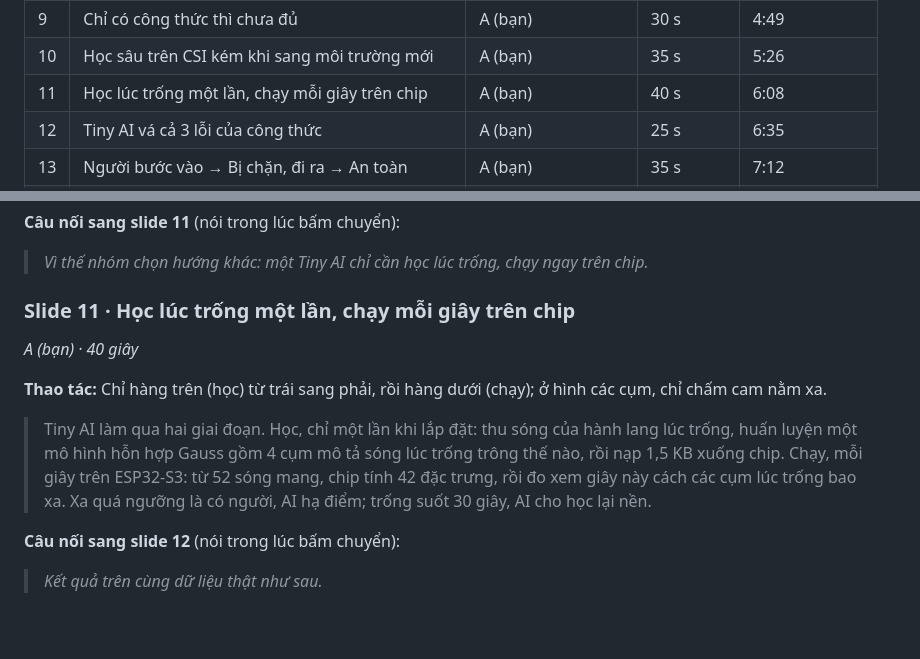
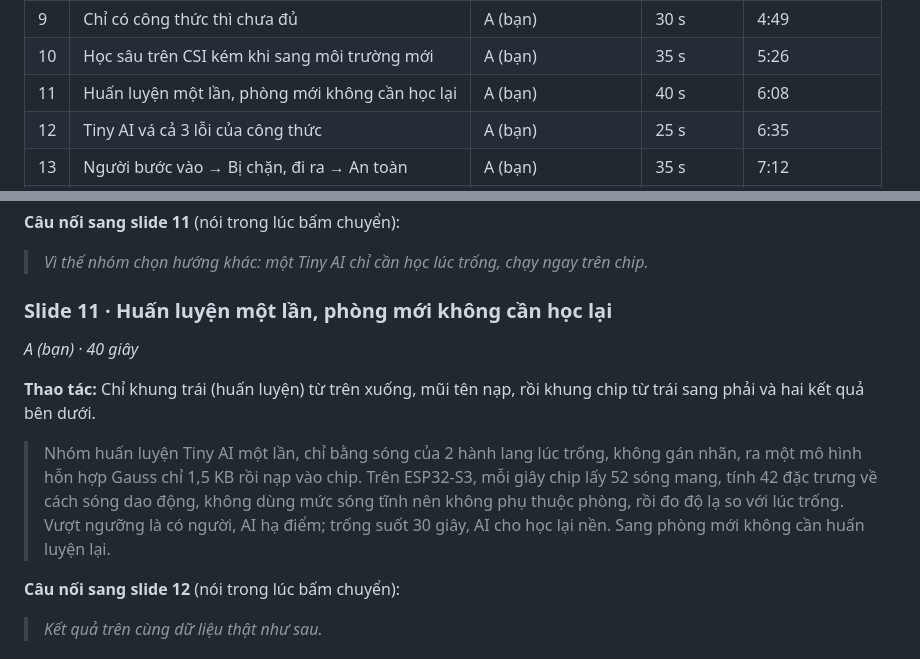
Before and after one commit to phamtridung10112005-stack/WiEvac_Final, a Markdown page: KICH_BAN_THUYET_TRINH.md, 2 parts joined by grey strips. Drawn GitHub-style; blank space fills up the shorter version.

```diff
--- a/KICH_BAN_THUYET_TRINH.md
+++ b/KICH_BAN_THUYET_TRINH.md
@@ -20,7 +20,7 @@ Deck: https://claude.ai/artifact/JeStEMJ2y2zoN6uug1sBYB (16 slide). Lời nói v
 | 8 | Công thức ITU: tính % lưu thông, tự học lại nền | A (bạn) | 40 s | 4:17 |
 | 9 | Chỉ có công thức thì chưa đủ | A (bạn) | 30 s | 4:49 |
 | 10 | Học sâu trên CSI kém khi sang môi trường mới | A (bạn) | 35 s | 5:26 |
-| 11 | Học lúc trống một lần, chạy mỗi giây trên chip | A (bạn) | 40 s | 6:08 |
+| 11 | Huấn luyện một lần, phòng mới không cần học lại | A (bạn) | 40 s | 6:08 |
 | 12 | Tiny AI vá cả 3 lỗi của công thức | A (bạn) | 25 s | 6:35 |
 | 13 | Người bước vào → Bị chặn, đi ra → An toàn | A (bạn) | 35 s | 7:12 |
 | 14 | Đông thì đắt, D* Lite tự né trong 1,7 ms | B (bạn điều hướng) | 40 s | 7:54 |
@@ -148,13 +148,13 @@ Chậm quá 20 giây ở một mốc thì áp dụng ngay mục "Nếu bị ch
 
 > *Vì thế nhóm chọn hướng khác: một Tiny AI chỉ cần học lúc trống, chạy ngay trên chip.*
 
-### Slide 11 · Học lúc trống một lần, chạy mỗi giây trên chip
+### Slide 11 · Huấn luyện một lần, phòng mới không cần học lại
 
 *A (bạn) · 40 giây*
 
-**Thao tác:** Chỉ hàng trên (học) từ trái sang phải, rồi hàng dưới (chạy); ở hình các cụm, chỉ chấm cam nằm xa.
+**Thao tác:** Chỉ khung trái (huấn luyện) từ trên xuống, mũi tên nạp, rồi khung chip từ trái sang phải và hai kết quả bên dưới.
 
-> Tiny AI làm qua hai giai đoạn. Học, chỉ một lần khi lắp đặt: thu sóng của hành lang lúc trống, huấn luyện một mô hình hỗn hợp Gauss gồm 4 cụm mô tả sóng lúc trống trông thế nào, rồi nạp 1,5 KB xuống chip. Chạy, mỗi giây trên ESP32-S3: từ 52 sóng mang, chip tính 42 đặc trưng, rồi đo xem giây này cách các cụm lúc trống bao xa. Xa quá ngưỡng là có người, AI hạ điểm; trống suốt 30 giây, AI cho học lại nền.
+> Nhóm huấn luyện Tiny AI một lần, chỉ bằng sóng của 2 hành lang lúc trống, không gán nhãn, ra một mô hình hỗn hợp Gauss chỉ 1,5 KB rồi nạp vào chip. Trên ESP32-S3, mỗi giây chip lấy 52 sóng mang, tính 42 đặc trưng về cách sóng dao động, không dùng mức sóng tĩnh nên không phụ thuộc phòng, rồi đo độ lạ so với lúc trống. Vượt ngưỡng là có người, AI hạ điểm; trống suốt 30 giây, AI cho học lại nền. Sang phòng mới không cần huấn luyện lại.
 
 **Câu nối sang slide 12** (nói trong lúc bấm chuyển):
 
```
